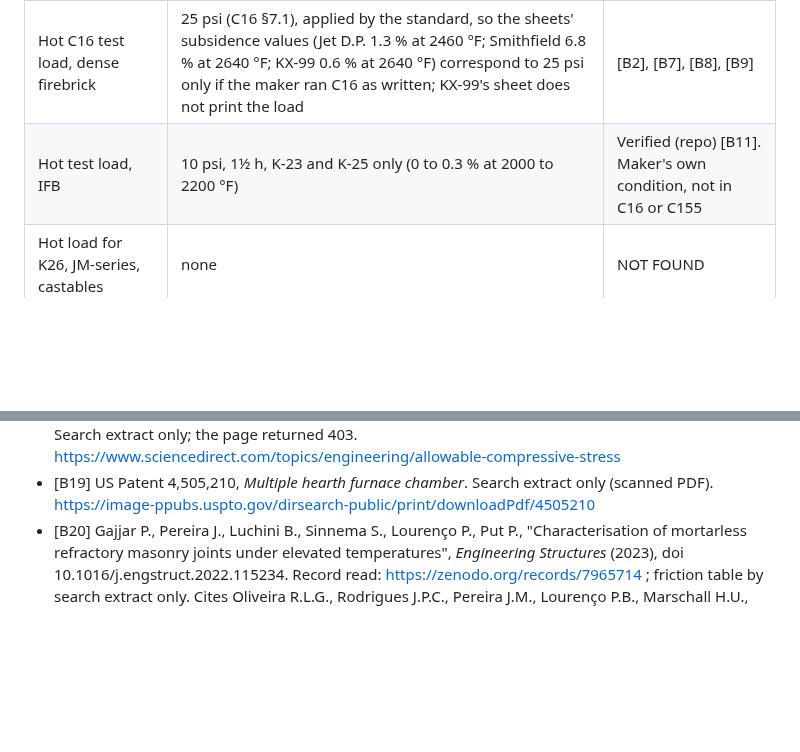
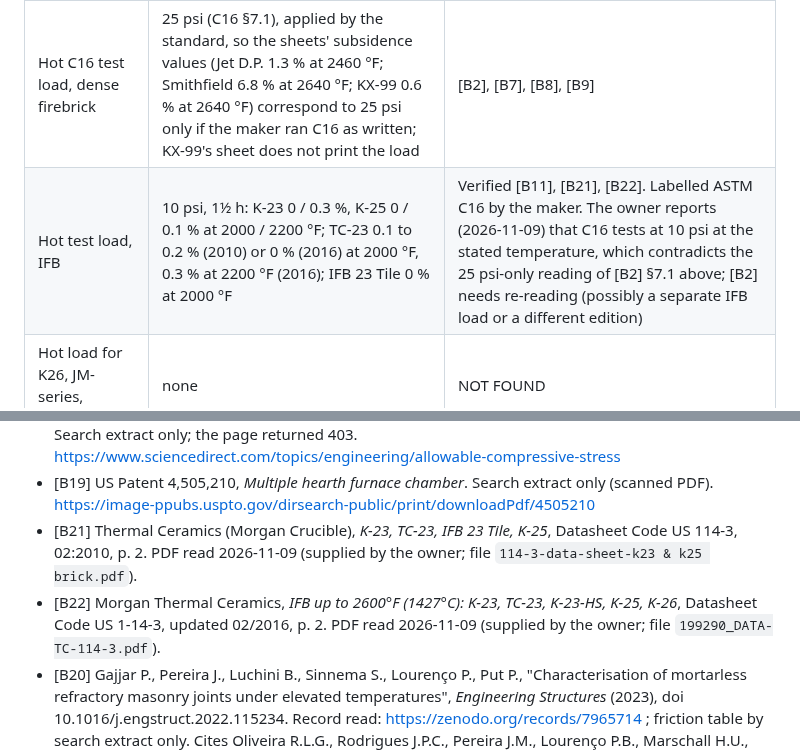
Before and after one commit to AaronFilson/kilndesigner, a Markdown page: docs/research/refractory-bearing.md, 2 parts joined by grey strips. GitHub-like rendering; blank space fills up the shorter version.

```diff
--- a/docs/research/refractory-bearing.md
+++ b/docs/research/refractory-bearing.md
@@ -238,7 +241,7 @@ superimposed load. These ratios are arithmetic on sheet values, not an allowable
 | Cold CCS, Mizzou Castable Plus | 5,500 dried; 3,500 at 1,500 °F; 3,000 at 2,000 °F | Verified (repo) |
 | Cold CCS, Kast-O-Lite 26, Kaolite 2600 LI | none | NOT FOUND / Snippet only |
 | Hot C16 test load, dense firebrick | 25 psi (C16 §7.1), applied by the standard, so the sheets' subsidence values (Jet D.P. 1.3 % at 2460 °F; Smithfield 6.8 % at 2640 °F; KX-99 0.6 % at 2640 °F) correspond to 25 psi only if the maker ran C16 as written; KX-99's sheet does not print the load | [B2], [B7], [B8], [B9] |
-| Hot test load, IFB | 10 psi, 1½ h, K-23 and K-25 only (0 to 0.3 % at 2000 to 2200 °F) | Verified (repo) [B11]. Maker's own condition, not in C16 or C155 |
+| Hot test load, IFB | 10 psi, 1½ h: K-23 0 / 0.3 %, K-25 0 / 0.1 % at 2000 / 2200 °F; TC-23 0.1 to 0.2 % (2010) or 0 % (2016) at 2000 °F, 0.3 % at 2200 °F (2016); IFB 23 Tile 0 % at 2000 °F | Verified [B11], [B21], [B22]. Labelled ASTM C16 by the maker. The owner reports (2026-11-09) that C16 tests at 10 psi at the stated temperature, which contradicts the 25 psi-only reading of [B2] §7.1 above; [B2] needs re-reading (possibly a separate IFB load or a different edition) |
 | Hot load for K26, JM-series, castables | none | NOT FOUND |
 | Allowable bearing stress, cold or hot | **none** | NOT FOUND |
 | Factor of safety on CCS or on the C16 load | **none** | NOT FOUND |
@@ -287,6 +293,8 @@ safety is published, rather than pass or fail it. Refuse a hot allowable with a
 - [B17] Morgan Thermal Ceramics, *Kaolite 2600 LI Gun / Kaolite 2600LI* sheets. Search extract only. https://www.morganthermalceramics.com/media/11772/kaolite-2600li-_eng.pdf
 - [B18] Elsevier ScienceDirect Topics, "Allowable Compressive Stress - an overview" (book excerpts). Search extract only; the page returned 403. https://www.sciencedirect.com/topics/engineering/allowable-compressive-stress
 - [B19] US Patent 4,505,210, *Multiple hearth furnace chamber*. Search extract only (scanned PDF). https://image-ppubs.uspto.gov/dirsearch-public/print/downloadPdf/4505210
+- [B21] Thermal Ceramics (Morgan Crucible), *K-23, TC-23, IFB 23 Tile, K-25*, Datasheet Code US 114-3, 02:2010, p. 2. PDF read 2026-11-09 (supplied by the owner; file `114-3-data-sheet-k23 & k25 brick.pdf`).
+- [B22] Morgan Thermal Ceramics, *IFB up to 2600°F (1427°C): K-23, TC-23, K-23-HS, K-25, K-26*, Datasheet Code US 1-14-3, updated 02/2016, p. 2. PDF read 2026-11-09 (supplied by the owner; file `199290_DATA-TC-114-3.pdf`).
 - [B20] Gajjar P., Pereira J., Luchini B., Sinnema S., Lourenço P., Put P., "Characterisation of mortarless refractory masonry joints under elevated temperatures", *Engineering Structures* (2023), doi 10.1016/j.engstruct.2022.115234. Record read: https://zenodo.org/records/7965714 ; friction table by search extract only. Cites Oliveira R.L.G., Rodrigues J.P.C., Pereira J.M., Lourenço P.B., Marschall H.U., "Normal and tangential behaviour of dry joints in refractory masonry", *Engineering Structures* (2021), https://www.sciencedirect.com/science/article/abs/pii/S0141029621007501 (not read).
 - [H3] BIA Technical Note 31A: see `door-headers.md`.
 - [H1], [H23], [H24]: see `door-headers.md` sources (BIA Technical Notes; Giles, *Structural Design of Refractory Concrete*; US 10,155,210 B2).
```
Also changed, not shown: other parts of docs/research/refractory-bearing.md (+11 -5 lines), docs/research/blocked-items.md (+1 -1 lines).
